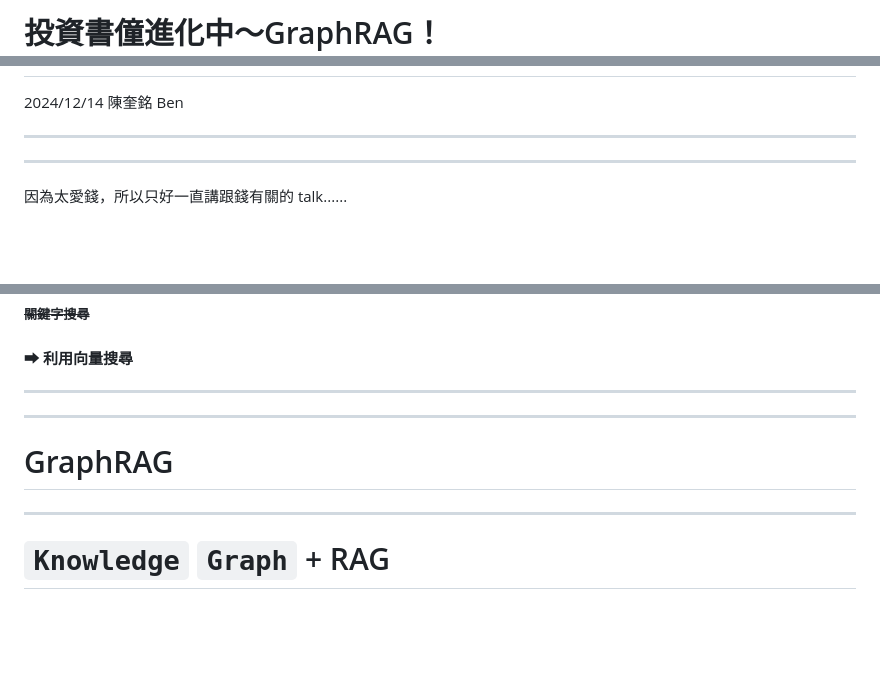
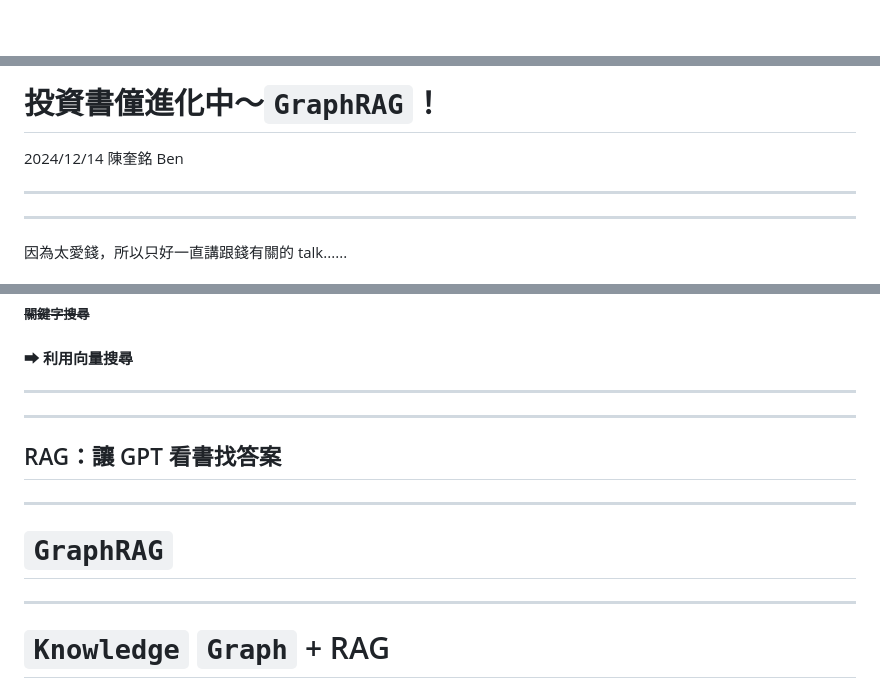
Before and after one commit to KuiMing/graphrag-investing, a Markdown page: slides.md, 3 parts joined by grey strips. GitHub-like rendering; blank space fills up the shorter version.

```diff
--- a/slides.md
+++ b/slides.md
@@ -1,2 +1 @@
-# 投資書僮進化中～GraphRAG！
 
@@ -3,4 +3,5 @@
 
+# 投資書僮進化中～`GraphRAG`！
 
 2024/12/14 陳奎銘 Ben
 
@@ -108,10 +109,13 @@
 
 <!-- .slide: data-background-iframe="media/RAG.html" -->
 
+----
+
+## RAG：讓 GPT 看書找答案
 
 ----
 
-# GraphRAG
+# `GraphRAG`
 
 ----
 
```
Also changed, not shown: other parts of slides.md (+24 -1 lines), media/fake_index.jpg (added), media/onelab_logo22.png (added), output/media/fake_index.jpg (added), output/media/onelab_logo22.png (added), 3 other files.
